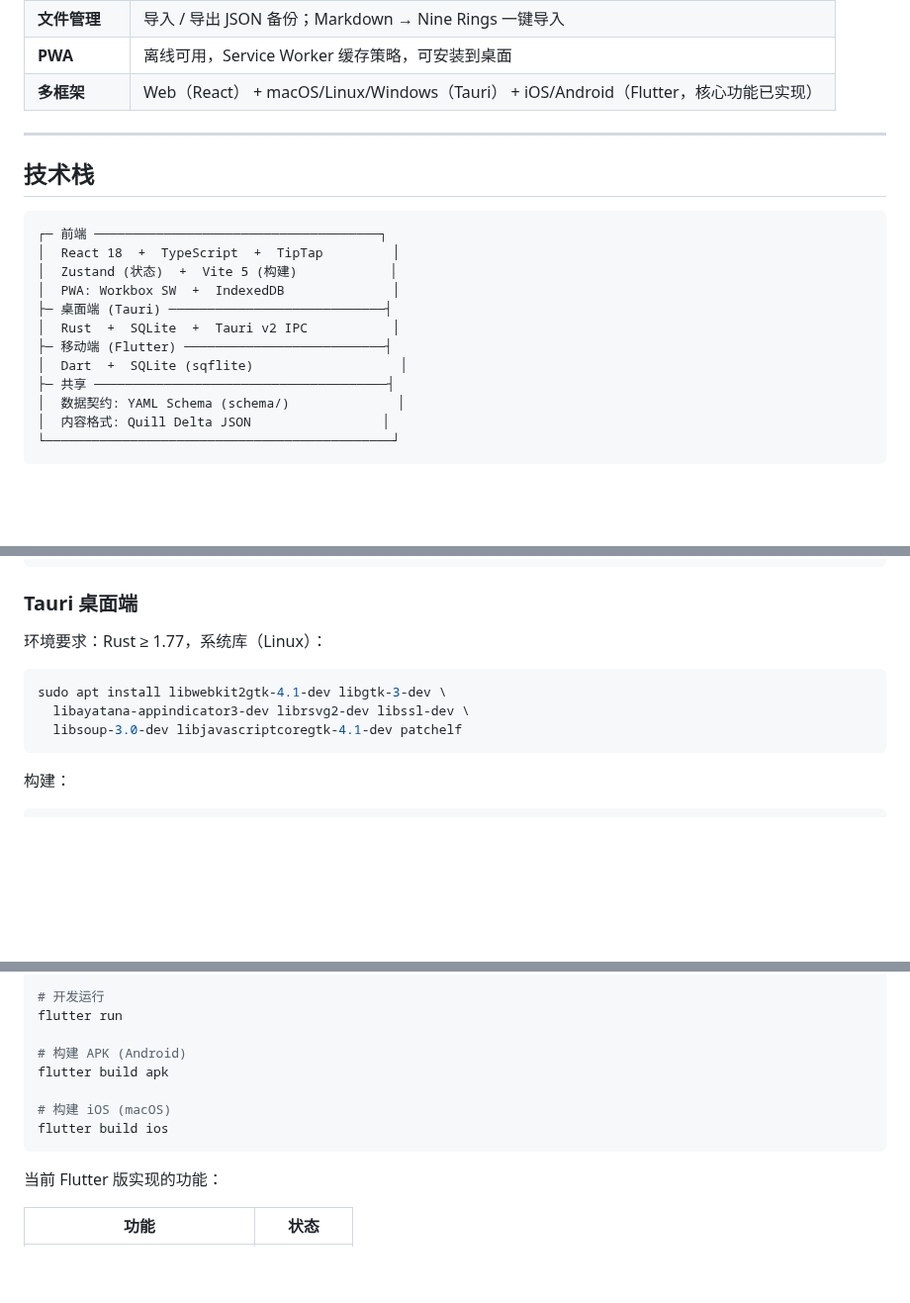
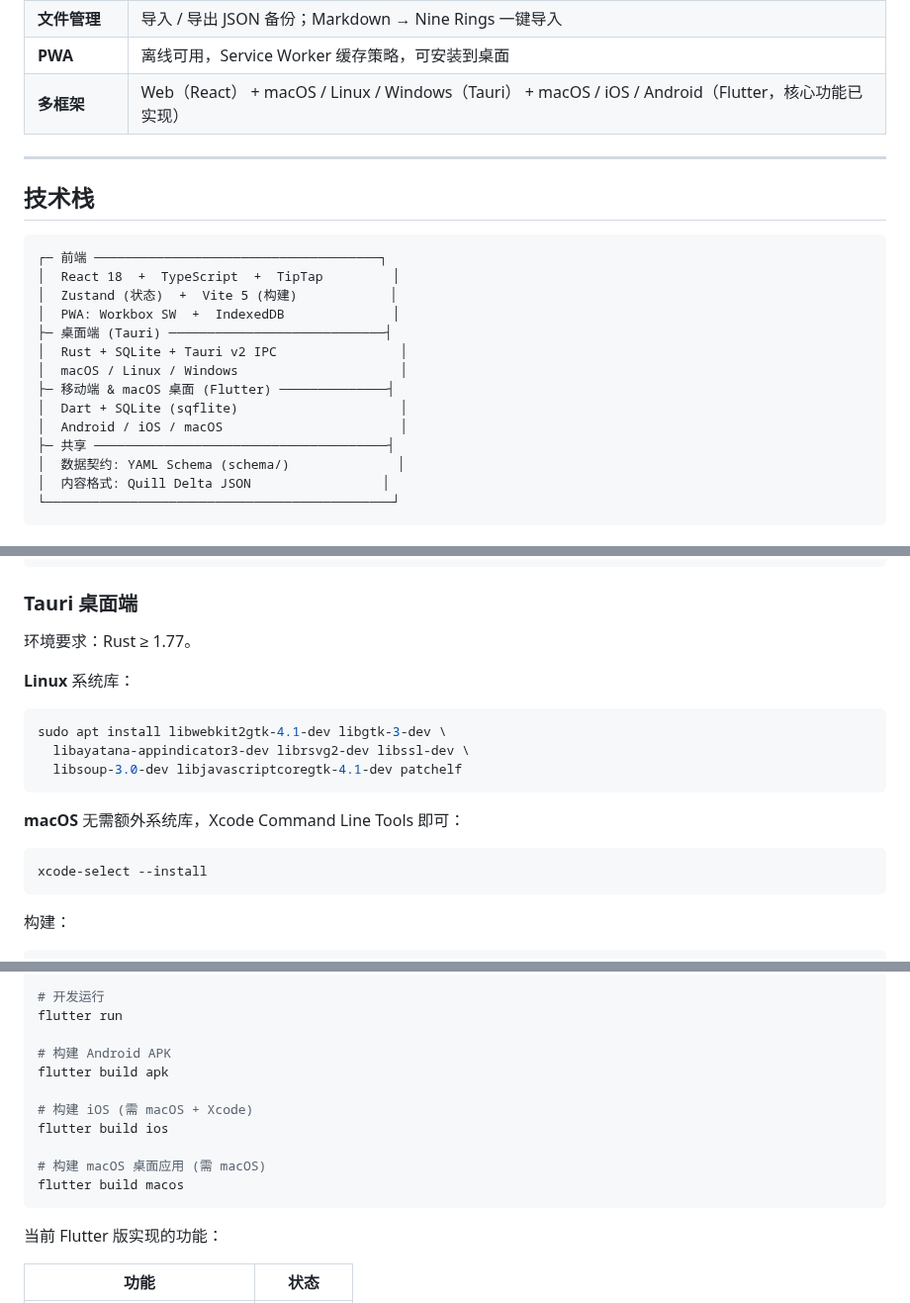
Before and after one commit to erocpil/nine-rings, a Markdown page: README.md, 3 parts joined by grey strips. Shown at 99% size. Rendered like a GitHub page; blank space fills up the shorter version.

Commit message:
docs: macOS 支持说明 — Tauri/Flutter/Web 三路径 + CI 缺位原因

````diff
--- a/README.md
+++ b/README.md
@@ -26,7 +26,7 @@
 | **主题** | 8 套配色（浅 / 深 / 暗 / 芙 / 蔚 / 粋 / 雅 / 幟） |
 | **文件管理** | 导入 / 导出 JSON 备份；Markdown → Nine Rings 一键导入 |
 | **PWA** | 离线可用，Service Worker 缓存策略，可安装到桌面 |
-| **多框架** | Web（React） + macOS/Linux/Windows（Tauri） + iOS/Android（Flutter，核心功能已实现） |
+| **多框架** | Web（React） + macOS / Linux / Windows（Tauri） + macOS / iOS / Android（Flutter，核心功能已实现） |
 
 ---
 
@@ -38,9 +38,11 @@
 │  Zustand (状态)  +  Vite 5 (构建)            │
 │  PWA: Workbox SW  +  IndexedDB              │
 ├─ 桌面端 (Tauri) ────────────────────────────┤
-│  Rust  +  SQLite  +  Tauri v2 IPC           │
-├─ 移动端 (Flutter) ──────────────────────────┤
-│  Dart  +  SQLite (sqflite)                   │
+│  Rust + SQLite + Tauri v2 IPC                │
+│  macOS / Linux / Windows                     │
+├─ 移动端 & macOS 桌面 (Flutter) ──────────────┤
+│  Dart + SQLite (sqflite)                     │
+│  Android / iOS / macOS                       │
 ├─ 共享 ──────────────────────────────────────┤
 │  数据契约: YAML Schema (schema/)              │
 │  内容格式: Quill Delta JSON                 │
@@ -75,12 +77,20 @@ python3 serve.py      # 静态服务 → http://localhost:1420
 
 ### Tauri 桌面端
 
-环境要求：Rust ≥ 1.77，系统库（Linux）：
+环境要求：Rust ≥ 1.77。
+
+**Linux** 系统库：
 
 ```bash
 sudo apt install libwebkit2gtk-4.1-dev libgtk-3-dev \
   libayatana-appindicator3-dev librsvg2-dev libssl-dev \
   libsoup-3.0-dev libjavascriptcoregtk-4.1-dev patchelf
+```
+
+**macOS** 无需额外系统库，Xcode Command Line Tools 即可：
+
+```bash
+xcode-select --install
 ```
 
 构建：
@@ -127,11 +137,14 @@ flutter pub get
 # 开发运行
 flutter run
 
-# 构建 APK (Android)
+# 构建 Android APK
 flutter build apk
 
-# 构建 iOS (macOS)
+# 构建 iOS (需 macOS + Xcode)
 flutter build ios
+
+# 构建 macOS 桌面应用 (需 macOS)
+flutter build macos
 ```
 
 当前 Flutter 版实现的功能：
````
Also changed, not shown: other parts of README.md (+4 -1 lines).
